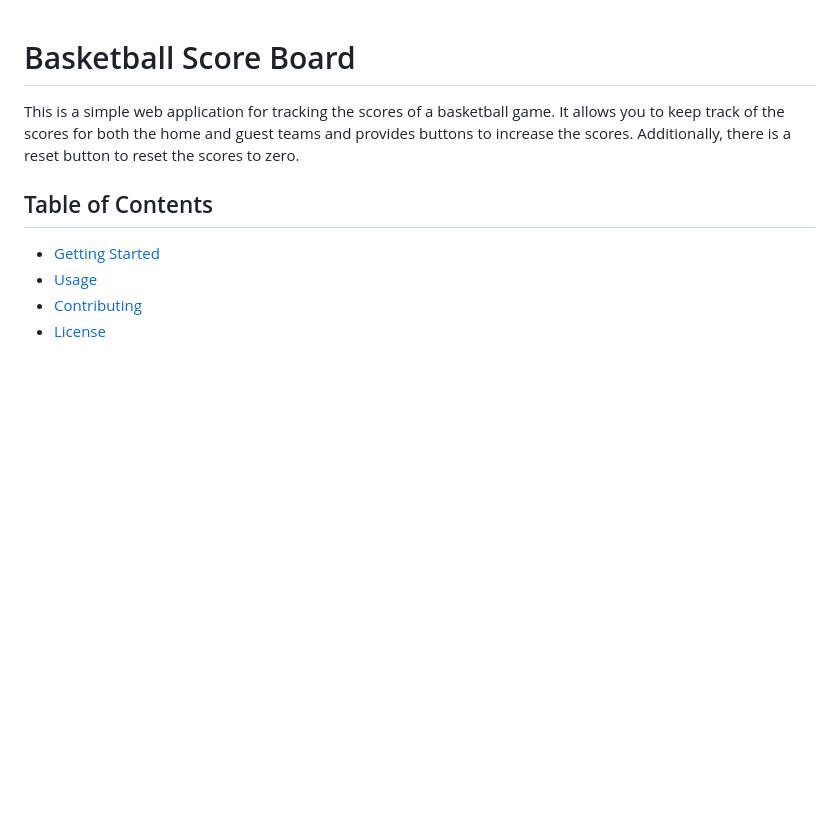
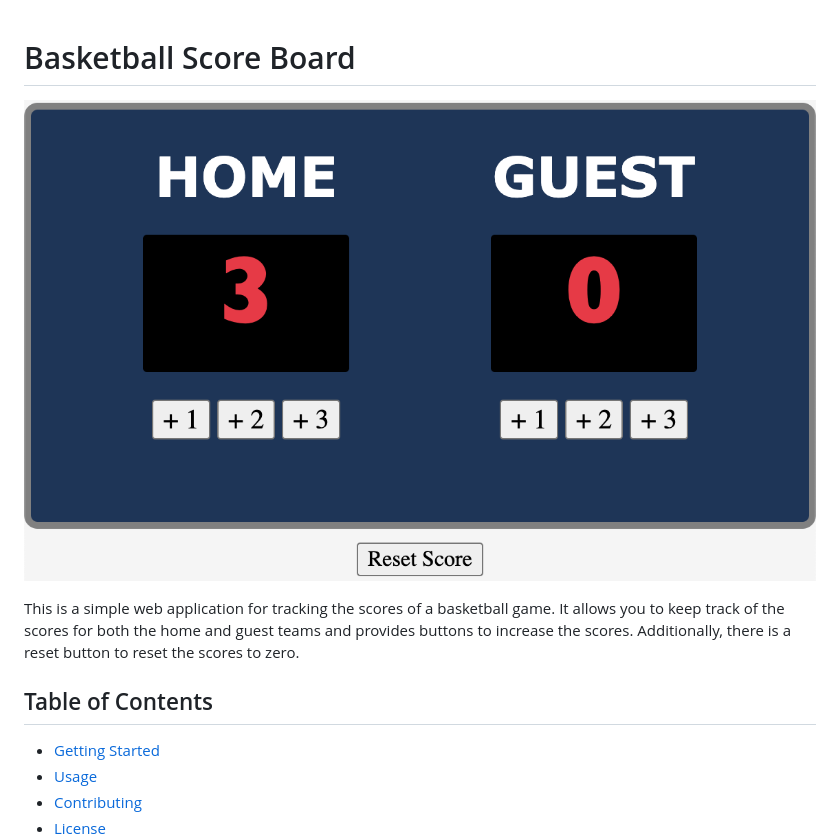
Before and after one commit to ajmccraw/basketball-score-board, a Markdown page: README.md, the part around the change. GitHub-like rendering; pictures changed too: images/basketball-score-img.png (added); blank space fills up the shorter version.

Commit message:
add screenshot of web app in readme file

```diff
--- a/README.md
+++ b/README.md
@@ -1,4 +1,6 @@
 # Basketball Score Board
+
+![basketball scoreboard screenshot](/images/basketball-score-img.png)
 
 This is a simple web application for tracking the scores of a basketball game. It allows you to keep track of the scores for both the home and guest teams and provides buttons to increase the scores. Additionally, there is a reset button to reset the scores to zero.
 
```
